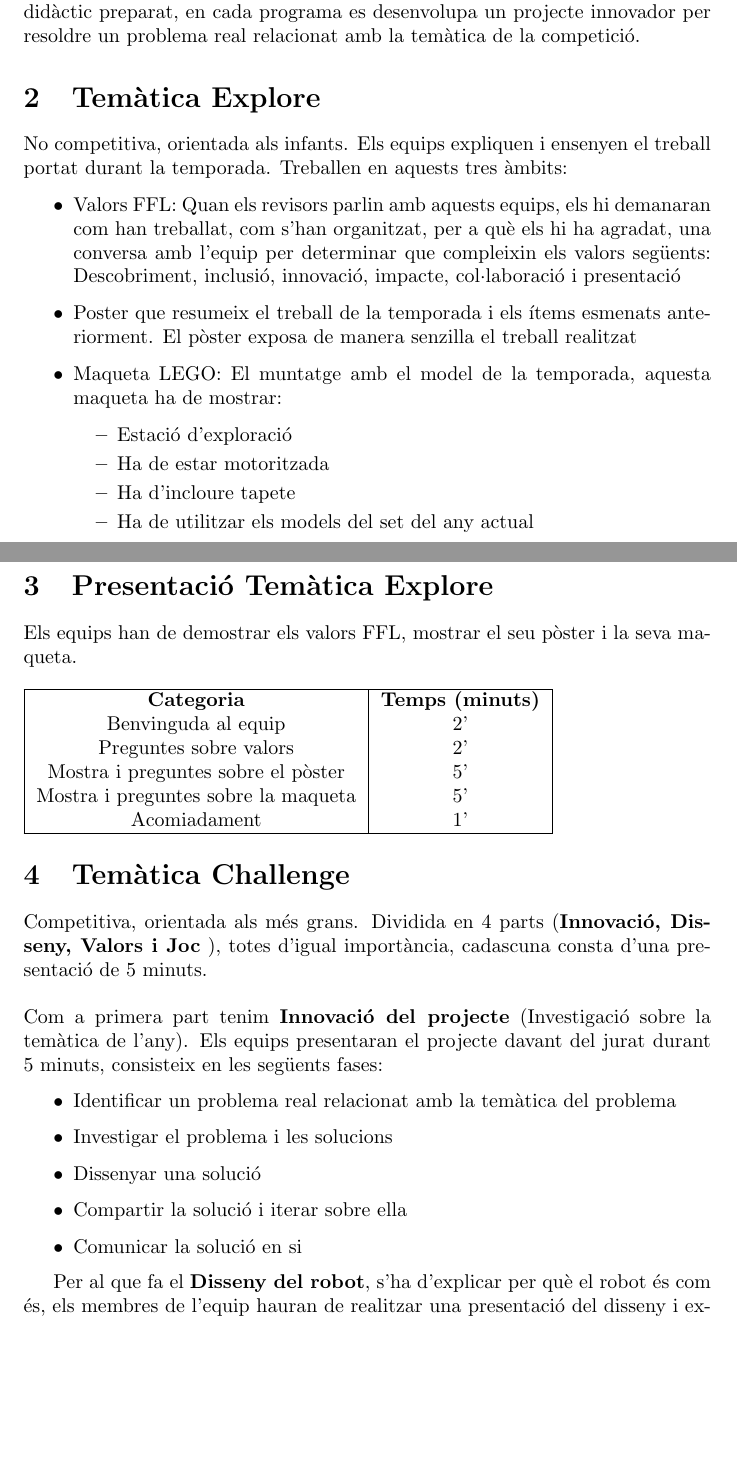
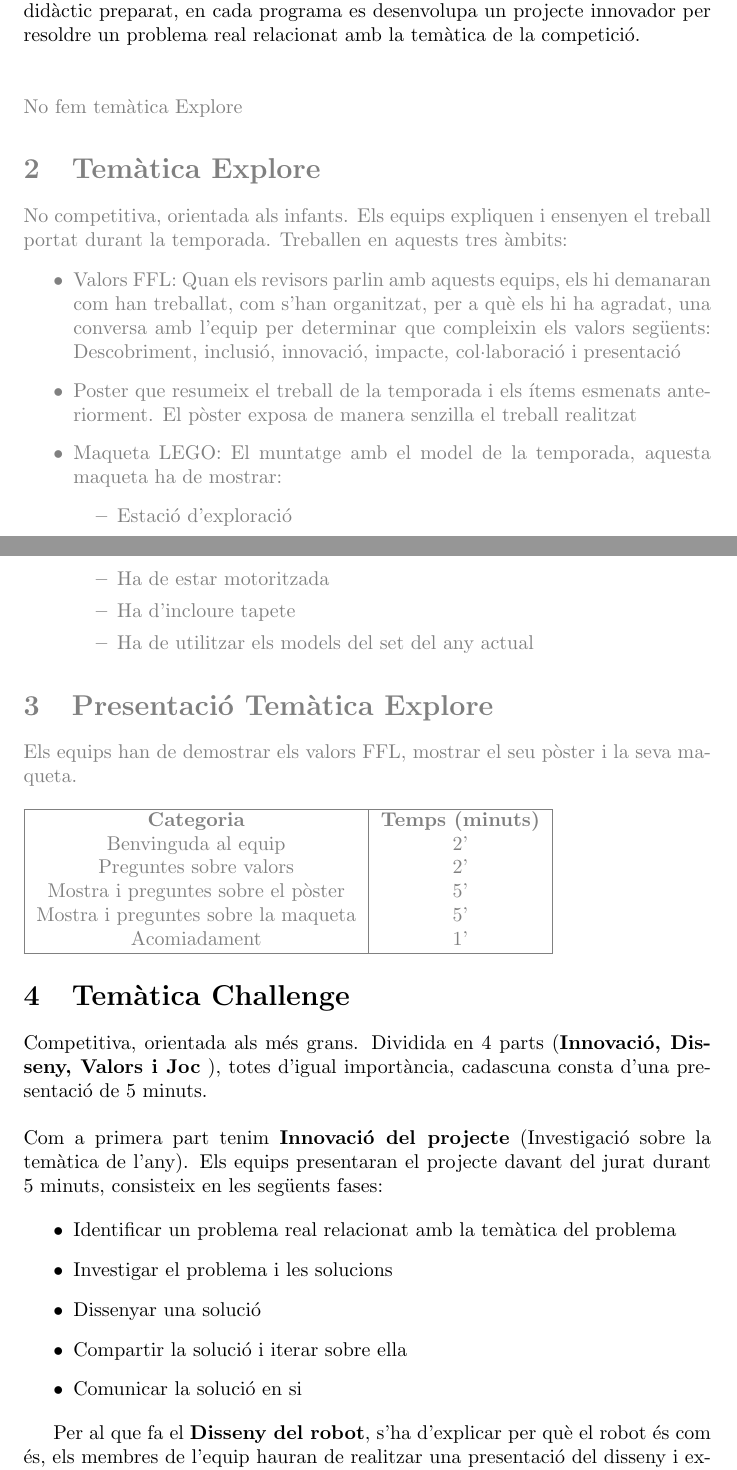
Before and after one commit to hafidk/resum-ARCHITECTURE, a LaTeX document (main.tex): two parts of pages 1 and 2 of 6, joined at a grey line, cut so that both start at the same text, the shorter picture padded with empty space. Compiled offline with pdfLaTeX.

Commit message:
[fix] tematica explore

```diff
--- a/main.tex
+++ b/main.tex
@@ -18,6 +19,9 @@
 \usepackage{listings}
 \usepackage{subfig}
 \usepackage{wrapfig}
+
+\newenvironment{ignora}{\color{grey}}{\ignorespacesafterend}
+
 \begin{document}
 
 
@@ -36,6 +40,9 @@ Competició orientada cap a gent d’entre 8 i 16 anys, on els ítems principals
 \hfill \break\hfill \break
 És una experiència força guiada on cada activitat i els sets ja tenen material didàctic preparat, en cada programa es desenvolupa un projecte innovador per resoldre un problema real relacionat amb la temàtica de la competició.
 
+\begin{color}{gray}
+\hfill \break\hfill \break
+\textit{}{No fem temàtica Explore}
 \section{Temàtica Explore}
 No competitiva, orientada als infants. Els equips expliquen i ensenyen el treball portat durant la temporada. Treballen en aquests tres àmbits:
 
@@ -69,7 +76,7 @@ Els equips han de demostrar els valors FFL, mostrar el seu pòster i la seva maq
  \hline
 \end{tabular}
 
-
+\end{color}
 \section{Temàtica Challenge}
 
 Competitiva, orientada als més grans. Dividida en 4 parts (\textbf{Innovació, Disseny, Valors i Joc} ), totes d'igual importància, cadascuna consta d’una presentació de 5 minuts.
```
Also changed, not shown: main.tex (1 more changed lines).
